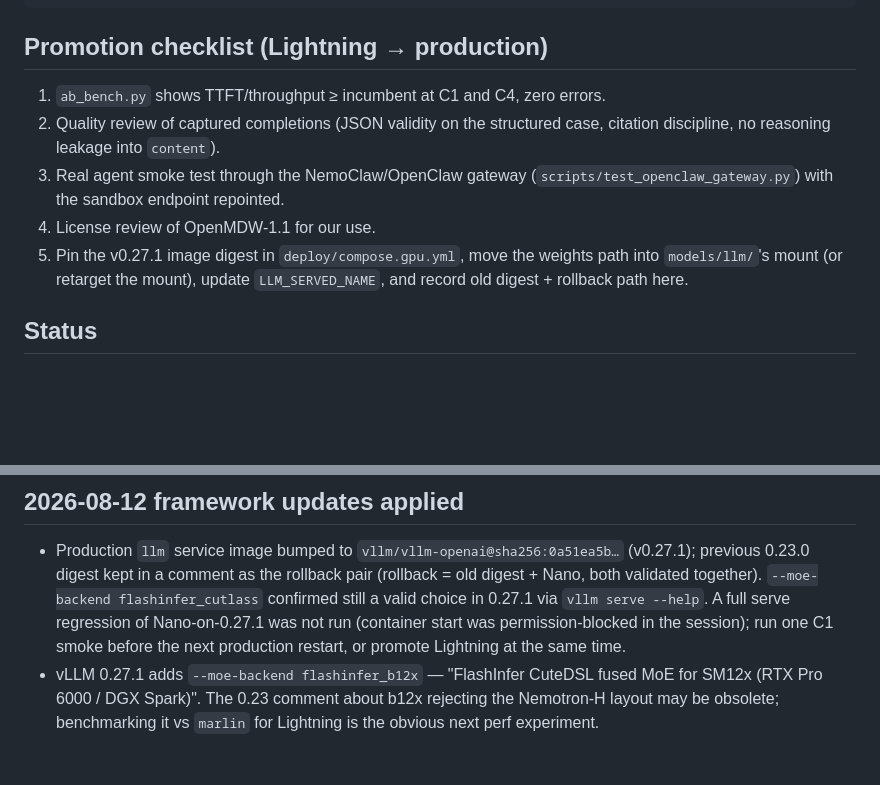
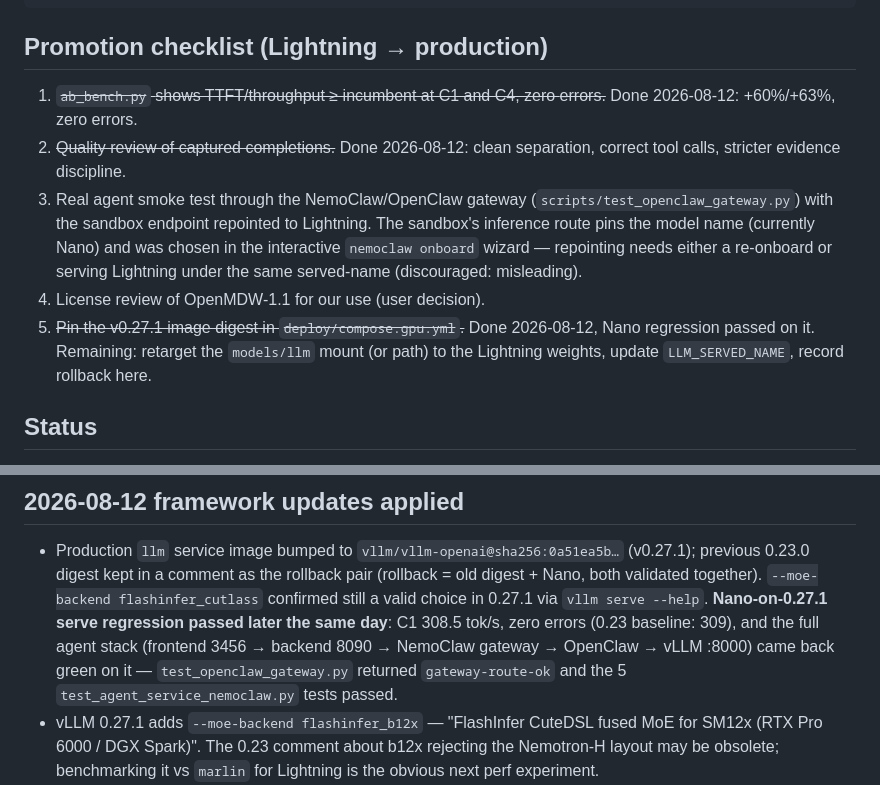
Before and after one commit to Paradox07127/Urban-Dossier, a Markdown page: MODEL_CANDIDATES.md, 2 parts joined by grey strips. GitHub-like rendering; blank space fills up the shorter version.

Commit message:
docs(llm): the stack is whole again -- Nano proves 0.27.1 in production
Nano-on-0.27.1 regression passed (C1 308.5 tok/s, zero errors, matching
its 0.23 baseline) and the full agent chain -- frontend 3456, backend
8090, NemoClaw gateway, OpenClaw, vLLM :8000 -- validated end to end.
Promotion checklist updated: only the sandbox repoint and the OpenMDW
license review still stand between Lightning and production.

Co-Authored-By: Claude Fable 5 <noreply@anthropic.com>

```diff
--- a/MODEL_CANDIDATES.md
+++ b/MODEL_CANDIDATES.md
@@ -100,15 +100,21 @@ python3 scripts/vllm/ab_bench.py \
 
 ## Promotion checklist (Lightning → production)
 
-1. `ab_bench.py` shows TTFT/throughput ≥ incumbent at C1 and C4, zero errors.
-2. Quality review of captured completions (JSON validity on the structured
-   case, citation discipline, no reasoning leakage into `content`).
+1. ~~`ab_bench.py` shows TTFT/throughput ≥ incumbent at C1 and C4, zero
+   errors.~~ Done 2026-08-12: +60%/+63%, zero errors.
+2. ~~Quality review of captured completions.~~ Done 2026-08-12: clean
+   separation, correct tool calls, stricter evidence discipline.
 3. Real agent smoke test through the NemoClaw/OpenClaw gateway
-   (`scripts/test_openclaw_gateway.py`) with the sandbox endpoint repointed.
-4. License review of OpenMDW-1.1 for our use.
-5. Pin the v0.27.1 image digest in `deploy/compose.gpu.yml`, move the weights
-   path into `models/llm/`'s mount (or retarget the mount), update
-   `LLM_SERVED_NAME`, and record old digest + rollback path here.
+   (`scripts/test_openclaw_gateway.py`) with the sandbox endpoint repointed
+   to Lightning. The sandbox's inference route pins the model name
+   (currently Nano) and was chosen in the interactive `nemoclaw onboard`
+   wizard — repointing needs either a re-onboard or serving Lightning under
+   the same served-name (discouraged: misleading).
+4. License review of OpenMDW-1.1 for our use (user decision).
+5. ~~Pin the v0.27.1 image digest in `deploy/compose.gpu.yml`.~~ Done
+   2026-08-12, Nano regression passed on it. Remaining: retarget the
+   `models/llm` mount (or path) to the Lightning weights, update
+   `LLM_SERVED_NAME`, record rollback here.
 
 ## Status
 
@@ -181,10 +187,12 @@ gives 4–6× the throughput on this card.
   `vllm/vllm-openai@sha256:0a51ea5b…` (v0.27.1); previous 0.23.0 digest kept
   in a comment as the rollback pair (rollback = old digest + Nano, both
   validated together). `--moe-backend flashinfer_cutlass` confirmed still a
-  valid choice in 0.27.1 via `vllm serve --help`. A full serve regression of
-  Nano-on-0.27.1 was not run (container start was permission-blocked in the
-  session); run one C1 smoke before the next production restart, or promote
-  Lightning at the same time.
+  valid choice in 0.27.1 via `vllm serve --help`. **Nano-on-0.27.1 serve
+  regression passed later the same day**: C1 308.5 tok/s, zero errors
+  (0.23 baseline: 309), and the full agent stack (frontend 3456 → backend
+  8090 → NemoClaw gateway → OpenClaw → vLLM :8000) came back green on it —
+  `test_openclaw_gateway.py` returned `gateway-route-ok` and the 5
+  `test_agent_service_nemoclaw.py` tests passed.
 - vLLM 0.27.1 adds `--moe-backend flashinfer_b12x` — "FlashInfer CuteDSL
   fused MoE for SM12x (RTX Pro 6000 / DGX Spark)". The 0.23 comment about
   b12x rejecting the Nemotron-H layout may be obsolete; benchmarking it vs
```
